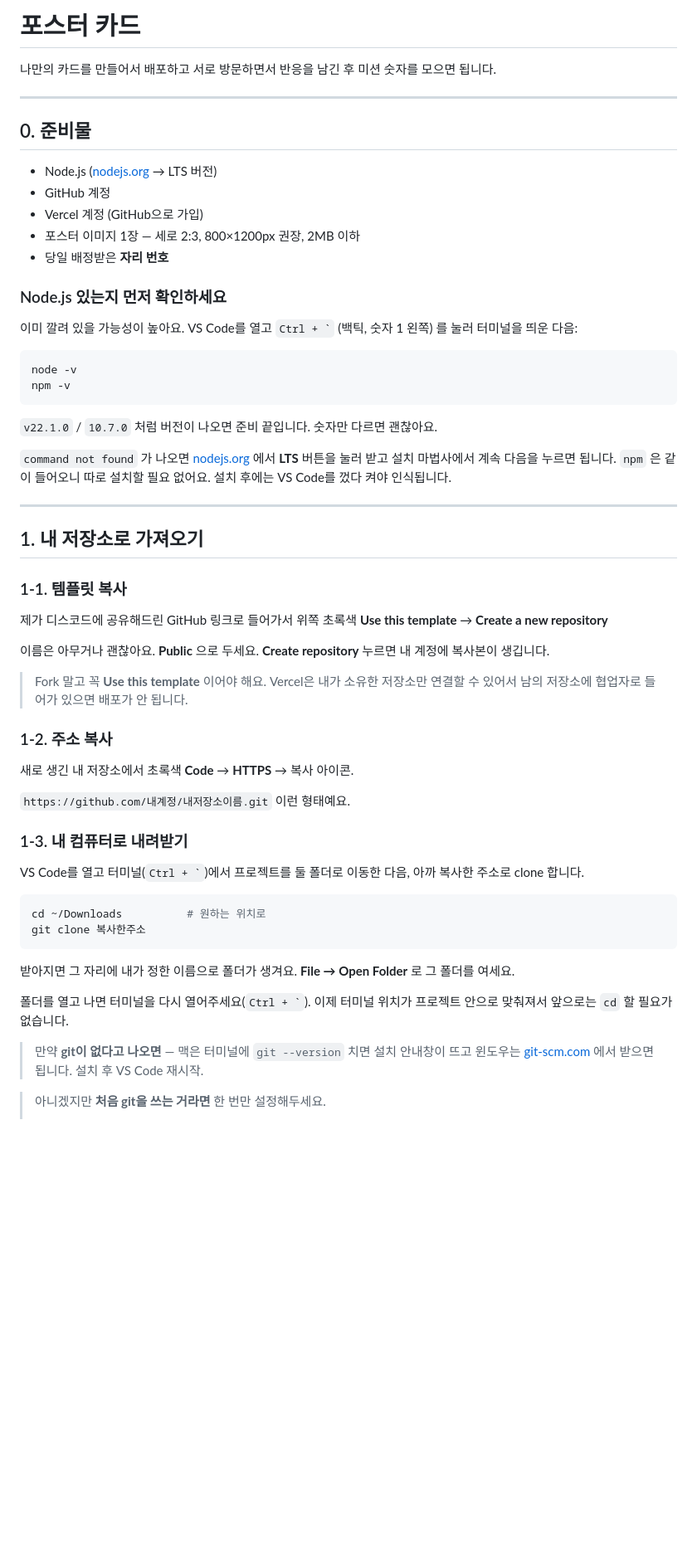
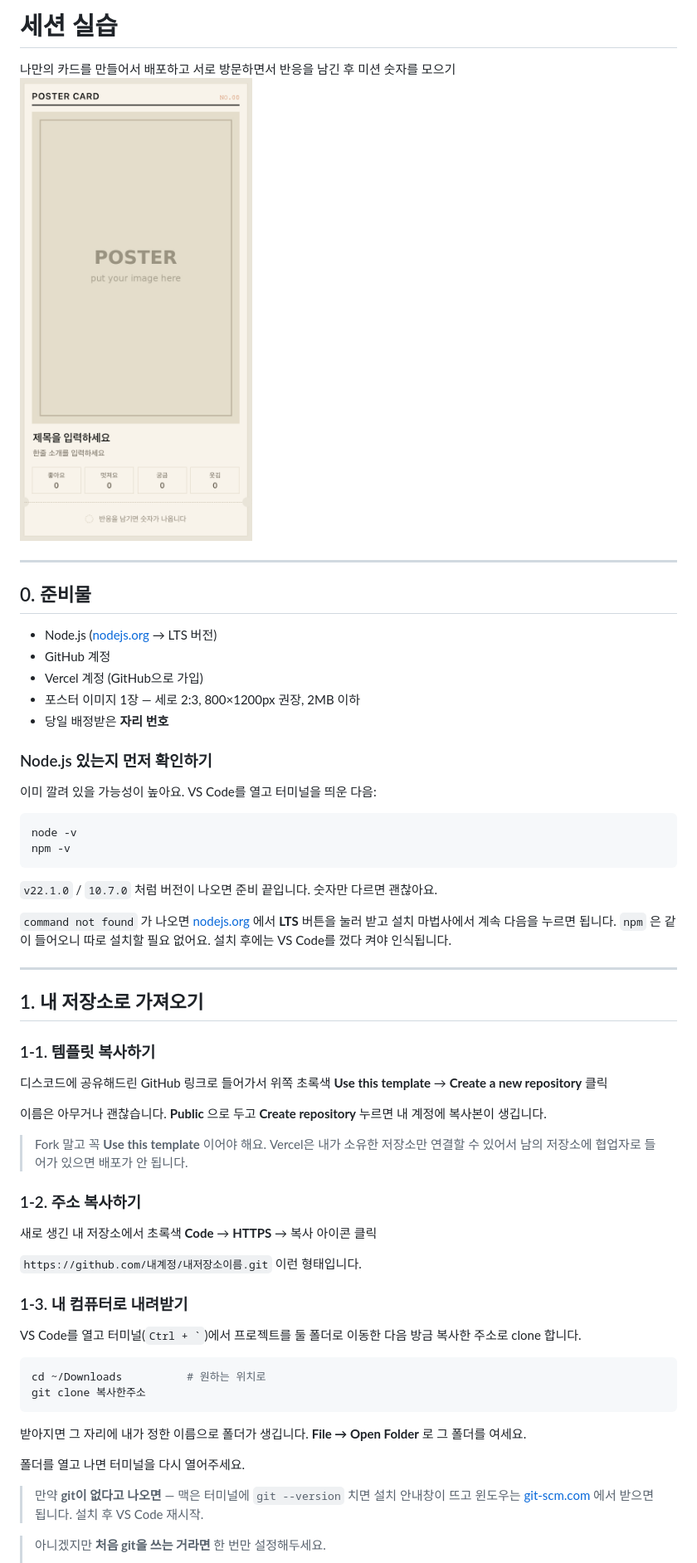
Before and after one commit to Queue-JY/poster-card-starter, a Markdown page: README.md, the part around one of its changes. Shown at 83% size. Drawn GitHub-style; pictures changed too: image.png (added); blank space fills up the shorter version.

````diff
--- a/README.md
+++ b/README.md
@@ -1,6 +1,7 @@
-# 포스터 카드
+# 세션 실습
 
-나만의 카드를 만들어서 배포하고 서로 방문하면서 반응을 남긴 후 미션 숫자를 모으면 됩니다.
+나만의 카드를 만들어서 배포하고 서로 방문하면서 반응을 남긴 후 미션 숫자를 모으기
+![alt text](image.png)
 
 ---
 
@@ -12,9 +13,9 @@
 - 포스터 이미지 1장 — 세로 2:3, 800×1200px 권장, 2MB 이하
 - 당일 배정받은 **자리 번호**
 
-### Node.js 있는지 먼저 확인하세요
+### Node.js 있는지 먼저 확인하기
 
-이미 깔려 있을 가능성이 높아요. VS Code를 열고 `` Ctrl + ` `` (백틱, 숫자 1 왼쪽) 를 눌러 터미널을 띄운 다음:
+이미 깔려 있을 가능성이 높아요. VS Code를 열고 터미널을 띄운 다음:
 
 ```bash
 node -v
@@ -29,32 +30,32 @@ npm -v
 
 ## 1. 내 저장소로 가져오기
 
-### 1-1. 템플릿 복사
+### 1-1. 템플릿 복사하기
 
-제가 디스코드에 공유해드린 GitHub 링크로 들어가서 위쪽 초록색 **Use this template** → **Create a new repository**
+디스코드에 공유해드린 GitHub 링크로 들어가서 위쪽 초록색 **Use this template** → **Create a new repository** 클릭
 
-이름은 아무거나 괜찮아요. **Public** 으로 두세요. **Create repository** 누르면 내 계정에 복사본이 생깁니다.
+이름은 아무거나 괜찮습니다. **Public** 으로 두고 **Create repository** 누르면 내 계정에 복사본이 생깁니다.
 
 > Fork 말고 꼭 **Use this template** 이어야 해요. Vercel은 내가 소유한 저장소만 연결할 수 있어서 남의 저장소에 협업자로 들어가 있으면 배포가 안 됩니다.
 
-### 1-2. 주소 복사
+### 1-2. 주소 복사하기
 
-새로 생긴 내 저장소에서 초록색 **Code** → **HTTPS** → 복사 아이콘.
+새로 생긴 내 저장소에서 초록색 **Code** → **HTTPS** → 복사 아이콘 클릭
 
-`https://github.com/내계정/내저장소이름.git` 이런 형태예요.
+`https://github.com/내계정/내저장소이름.git` 이런 형태입니다.
 
 ### 1-3. 내 컴퓨터로 내려받기
 
-VS Code를 열고 터미널(`` Ctrl + ` ``)에서 프로젝트를 둘 폴더로 이동한 다음, 아까 복사한 주소로 clone 합니다.
+VS Code를 열고 터미널(`` Ctrl + ` ``)에서 프로젝트를 둘 폴더로 이동한 다음 방금 복사한 주소로 clone 합니다.
 
 ```bash
 cd ~/Downloads          # 원하는 위치로
 git clone 복사한주소
 ```
 
-받아지면 그 자리에 내가 정한 이름으로 폴더가 생겨요. **File → Open Folder** 로 그 폴더를 여세요.
+받아지면 그 자리에 내가 정한 이름으로 폴더가 생깁니다. **File → Open Folder** 로 그 폴더를 여세요.
 
-폴더를 열고 나면 터미널을 다시 열어주세요(`` Ctrl + ` ``). 이제 터미널 위치가 프로젝트 안으로 맞춰져서 앞으로는 `cd` 할 필요가 없습니다.
+폴더를 열고 나면 터미널을 다시 열어주세요.
 
 > 만약 **git이 없다고 나오면** — 맥은 터미널에 `git --version` 치면 설치 안내창이 뜨고 윈도우는 [git-scm.com](https://git-scm.com) 에서 받으면 됩니다. 설치 후 VS Code 재시작.
 
````
Also changed, not shown: other parts of README.md (+28 -37 lines).
